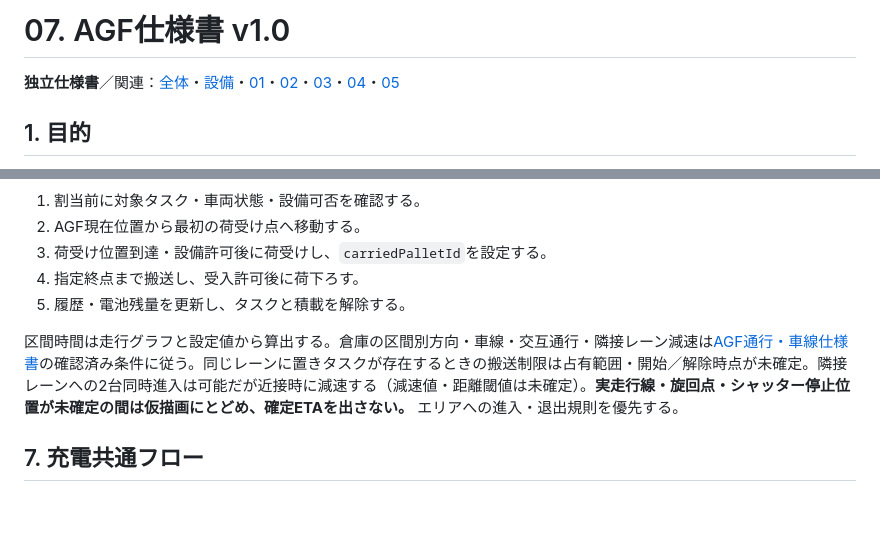
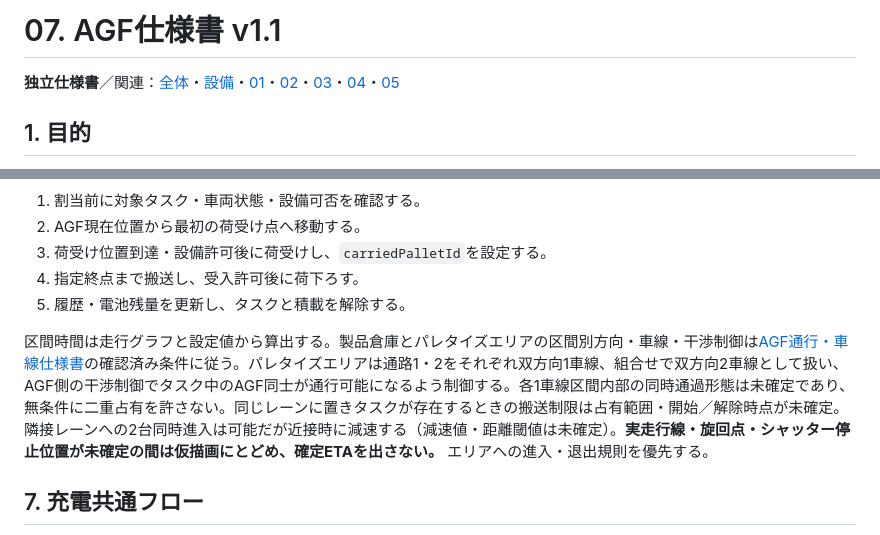
Before and after one commit to zony21/agf-simulator, a Markdown page: docs/specs/07-agf.md, 2 parts joined by grey strips. Drawn GitHub-style; blank space fills up the shorter version.

Commit message:
docs: align map and AGF with palletizing two-path lane configuration

```diff
--- a/docs/specs/07-agf.md
+++ b/docs/specs/07-agf.md
@@ -1,4 +1,4 @@
-# 07. AGF仕様書 v1.0
+# 07. AGF仕様書 v1.1
 
 **独立仕様書**／関連：[全体](00-overview.md)・[設備](01-equipment.md)・[01](02-transport-01.md)・[02](03-transport-02.md)・[03](04-transport-03.md)・[04](05-transport-04.md)・[05](06-transport-05.md)
 
@@ -65,7 +65,7 @@ AGFごとのタスク適合性、割当、空走、荷役、積載搬送、位
 4. 指定終点まで搬送し、受入許可後に荷下ろす。
 5. 履歴・電池残量を更新し、タスクと積載を解除する。
 
-区間時間は走行グラフと設定値から算出する。倉庫の区間別方向・車線・交互通行・隣接レーン減速は[AGF通行・車線仕様書](09-traffic.md)の確認済み条件に従う。同じレーンに置きタスクが存在するときの搬送制限は占有範囲・開始／解除時点が未確定。隣接レーンへの2台同時進入は可能だが近接時に減速する（減速値・距離閾値は未確定）。**実走行線・旋回点・シャッター停止位置が未確定の間は仮描画にとどめ、確定ETAを出さない。** エリアへの進入・退出規則を優先する。
+区間時間は走行グラフと設定値から算出する。製品倉庫とパレタイズエリアの区間別方向・車線・干渉制御は[AGF通行・車線仕様書](09-traffic.md)の確認済み条件に従う。パレタイズエリアは通路1・2をそれぞれ双方向1車線、組合せで双方向2車線として扱い、AGF側の干渉制御でタスク中のAGF同士が通行可能になるよう制御する。各1車線区間内部の同時通過形態は未確定であり、無条件に二重占有を許さない。同じレーンに置きタスクが存在するときの搬送制限は占有範囲・開始／解除時点が未確定。隣接レーンへの2台同時進入は可能だが近接時に減速する（減速値・距離閾値は未確定）。**実走行線・旋回点・シャッター停止位置が未確定の間は仮描画にとどめ、確定ETAを出さない。** エリアへの進入・退出規則を優先する。
 
 ## 7. 充電共通フロー
 
```
